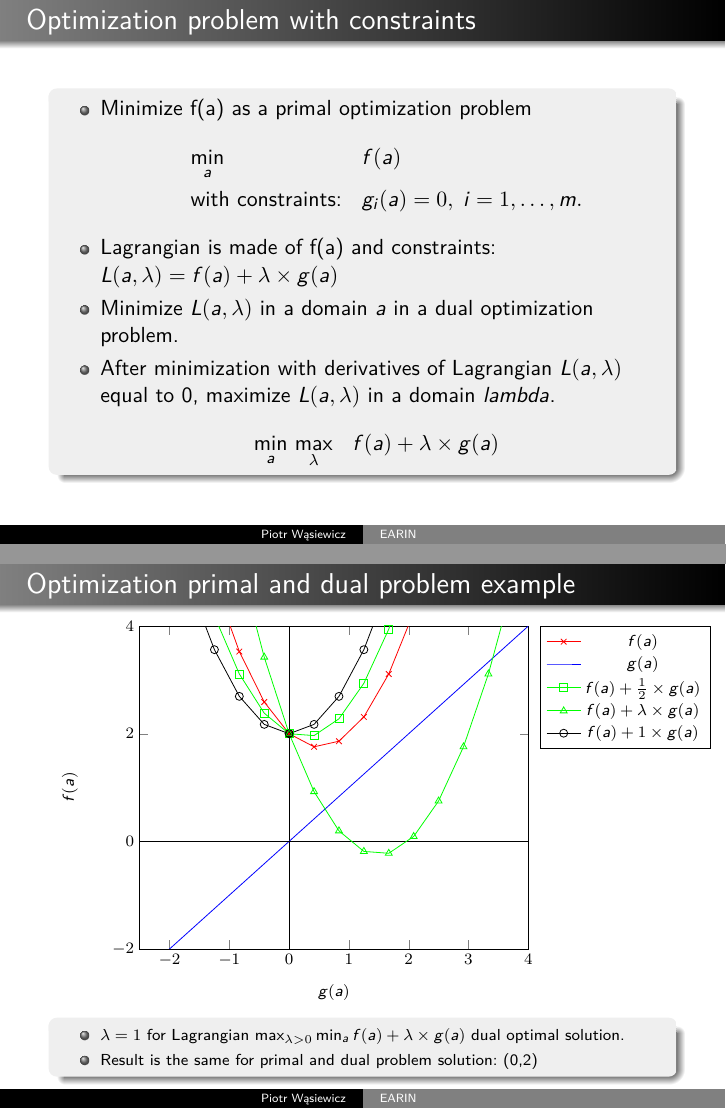
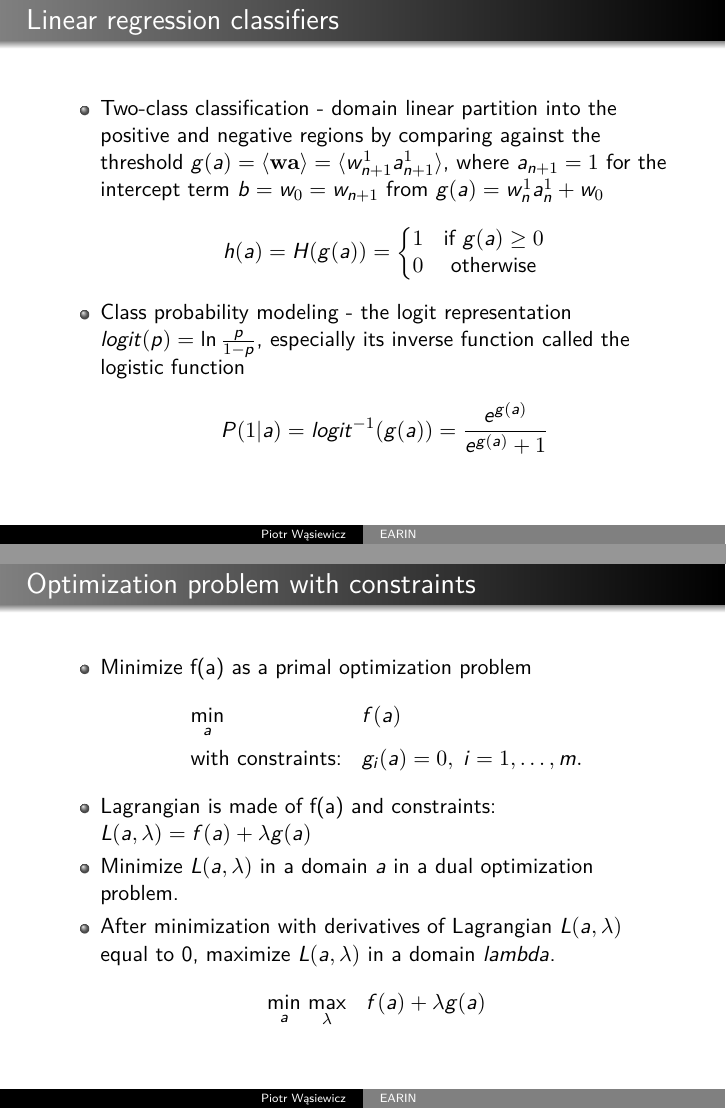
Before and after one commit to 42n4/earin, LaTeX slides (lectures/dm_svm.tex): pages 2 and 3 of 16 before the commit and pages 2 and 3 of 17 after it, joined at a grey line. The pictures show the PDF file lectures/dm_svm.pdf that the author committed with the source.

Commit message:
new lectures

```diff
--- a/lectures/dm_svm.tex
+++ b/lectures/dm_svm.tex
@@ -26,6 +26,7 @@
 \usepackage{polyglossia}
 \setmainlanguage{polish}
 \usepackage{amsmath}
+\usepackage{mathtools}
 \def\bm{\boldsymbol}
 \usepackage{lualatex-math}
 \else
@@ -109,8 +110,21 @@ clip=false
 \end{frame}
 
 \begin{frame}
+\frametitle{Linear regression classifiers}
+\begin{itemize}
+\item Two-class classification - domain linear partition into the positive and negative regions by comparing against the threshold $g(a)=\langle \mathbf w \mathbf a \rangle = \langle w_{n+1}^1 a_{n+1}^1\rangle$, where $a_{n+1}=1$ for the intercept term $b=w_0=w_{n+1}$ from $g(a)=w_n^1a_n^1+w_0$
+\[
+h(a) = H(g(a)) = \left\{\begin{matrix} 1  & \text{if\ } g(a) \geq 0 \\ 0 & \text{otherwise} \end{matrix}\right.
+\]
+\item Class probability modeling - the logit representation $logit(p)=\ln{\frac{p}{1-p}}$, especially its inverse function called the logistic function
+\[
+P(1|a)=logit^{-1}(g(a))=\frac{e^{g(a)}}{e^{g(a)}+1}
+\]
+\end{itemize}
+\end{frame}
+
+\begin{frame}
 \frametitle{Optimization problem with constraints}
-\begin{block}{}
 \begin{itemize}
 \item Minimize f(a) as a primal optimization problem
 \begin{equation*}
@@ -121,16 +135,15 @@ clip=false
 & & g_i(a) = 0, \; i = 1, \ldots, m.
 \end{aligned}
 \end{equation*}
-\item Lagrangian is made of f(a) and constraints: $L(a,\lambda)=f(a)+\lambda\times g(a)$
+\item Lagrangian is made of f(a) and constraints: $L(a,\lambda)=f(a)+\lambda g(a)$
 \item Minimize $L(a,\lambda)$ in a domain $a$ in a dual optimization problem.
 \item After minimization with derivatives of Lagrangian $L(a,\lambda)$ equal to 0, maximize $L(a,\lambda)$ in a domain $lambda$.
 \begin{equation*}
 \begin{aligned}
-& \underset{a}{\min}\ \underset{\lambda}{\max} &  & f(a)+\lambda\times g(a)
+& \underset{a}{\min}\ \underset{\lambda}{\max} &  & f(a)+\lambda g(a)
 \end{aligned}
 \end{equation*}
 \end{itemize}
-\end{block}
 \end{frame}
 
 \begin{frame}
@@ -156,16 +169,16 @@ xmin=-2.5, xmax=4.0, ymin=-2.0, ymax=4.0, legend pos=outer north east]
 \addplot[color=blue,mark=.] {x};
 \addlegendentry{$g(a)$}
 \addplot[color=green,mark=square] {x^2-0.5*x+2};
-\addlegendentry{$f(a)+\frac{1}{2}\times g(a)$}
+\addlegendentry{$f(a)+\frac{1}{2} g(a)$}
 \addplot[color=green,mark=triangle] {x^2-3*x+2};
-\addlegendentry{$f(a)+\lambda\times g(a)$}
+\addlegendentry{$f(a)+\lambda g(a)$}
 \addplot[color=black,mark=o] {x^2+2};
-\addlegendentry{$f(a)+1\times g(a)$}
+\addlegendentry{$f(a)+1 g(a)$}
 \end{axis}
 \end{tikzpicture}
 \begin{block}{}
 \begin{itemize}
-\item $\lambda = 1$ for Lagrangian $\max_{\lambda>0}\min_{a}f(a)+\lambda\times g(a)$ dual optimal solution.
+\item $\lambda = 1$ for Lagrangian $\max_{\lambda>0}\min_{a}f(a)+\lambda g(a)$ dual optimal solution.
 \item Result is the same for primal and dual problem solution: (0,2)
 \end{itemize}
 \end{block}
```
Also changed, not shown: lectures/dm_svm.pdf, lectures/dm_svm.tex (9 more changed lines).
